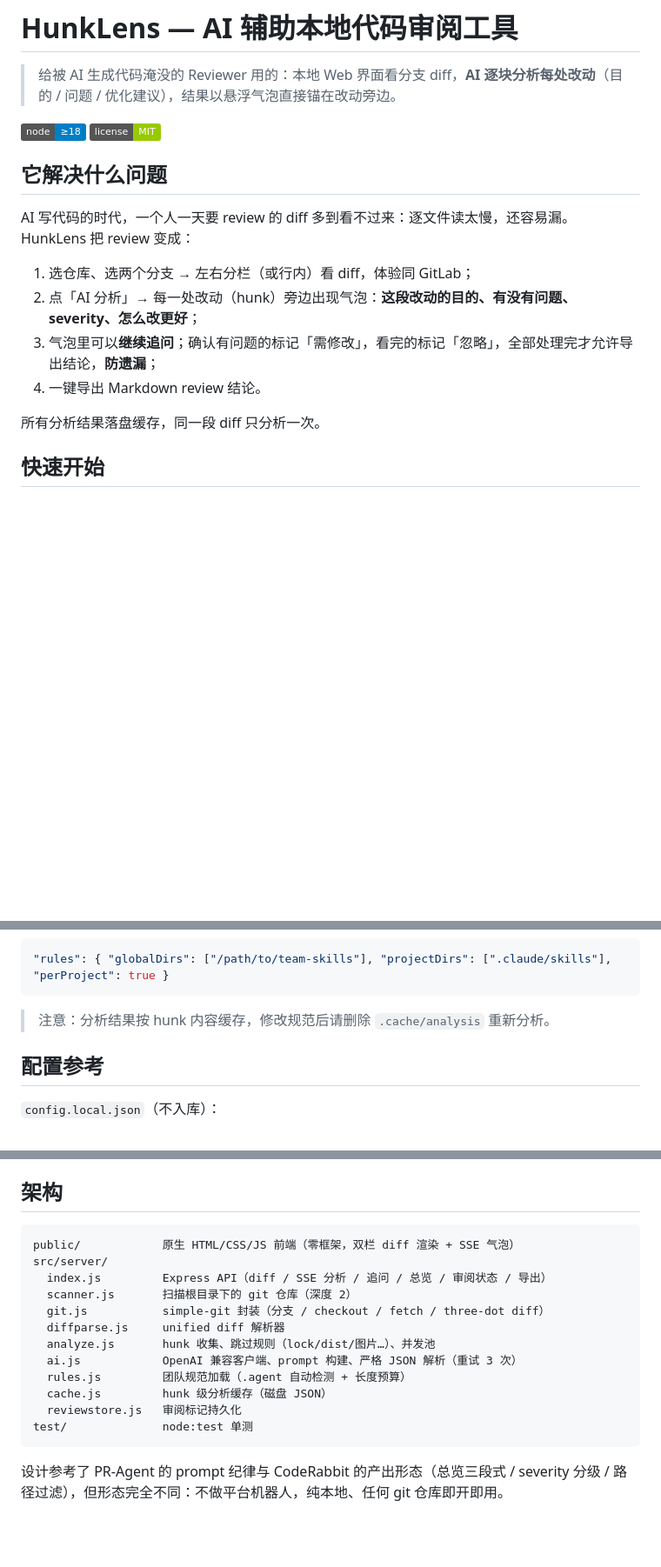
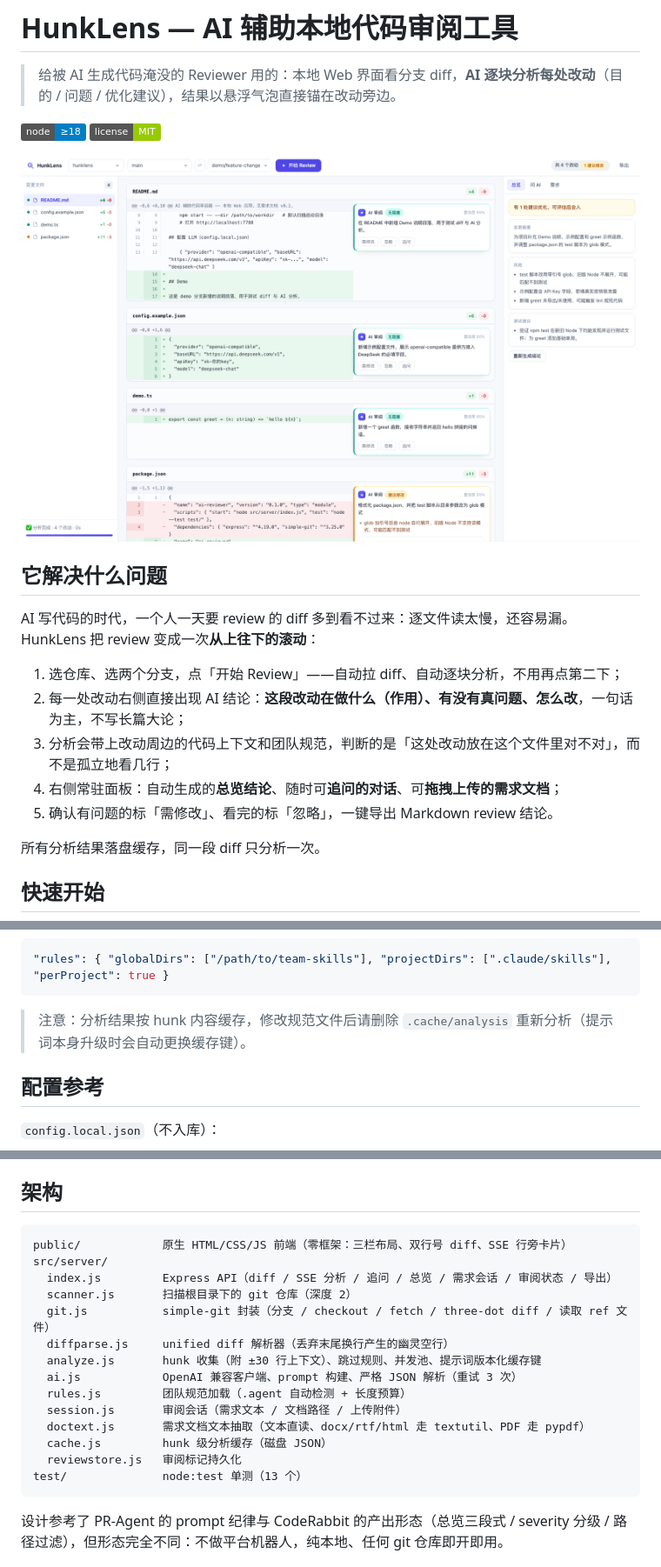
Before and after one commit to sdy-17/hunklens, a Markdown page: README.md, 3 parts joined by grey strips. Shown at 87% size. GitHub-like rendering; pictures changed too: docs/screenshot.png (added); badges without logos; blank space fills up the shorter version.

````diff
--- a/README.md
+++ b/README.md
@@ -4,14 +4,17 @@
 
 ![Node](https://img.shields.io/badge/node-%E2%89%A518-blue) ![License](https://img.shields.io/badge/license-MIT-green)
 
+![HunkLens 界面](docs/screenshot.png)
+
 ## 它解决什么问题
 
-AI 写代码的时代，一个人一天要 review 的 diff 多到看不过来：逐文件读太慢，还容易漏。HunkLens 把 review 变成：
+AI 写代码的时代，一个人一天要 review 的 diff 多到看不过来：逐文件读太慢，还容易漏。HunkLens 把 review 变成一次**从上往下的滚动**：
 
-1. 选仓库、选两个分支 → 左右分栏（或行内）看 diff，体验同 GitLab；
-2. 点「AI 分析」→ 每一处改动（hunk）旁边出现气泡：**这段改动的目的、有没有问题、severity、怎么改更好**；
-3. 气泡里可以**继续追问**；确认有问题的标记「需修改」，看完的标记「忽略」，全部处理完才允许导出结论，**防遗漏**；
-4. 一键导出 Markdown review 结论。
+1. 选仓库、选两个分支，点「开始 Review」——自动拉 diff、自动逐块分析，不用再点第二下；
+2. 每一处改动右侧直接出现 AI 结论：**这段改动在做什么（作用）、有没有真问题、怎么改**，一句话为主，不写长篇大论；
+3. 分析会带上改动周边的代码上下文和团队规范，判断的是「这处改动放在这个文件里对不对」，而不是孤立地看几行；
+4. 右侧常驻面板：自动生成的**总览结论**、随时可**追问的对话**、可**拖拽上传的需求文档**；
+5. 确认有问题的标「需修改」、看完的标「忽略」，一键导出 Markdown review 结论。
 
 所有分析结果落盘缓存，同一段 diff 只分析一次。
 
@@ -96,7 +111,7 @@ description: 团队 JS 规范
 "rules": { "globalDirs": ["/path/to/team-skills"], "projectDirs": [".claude/skills"], "perProject": true }
 ```
 
-> 注意：分析结果按 hunk 内容缓存，修改规范后请删除 `.cache/analysis` 重新分析。
+> 注意：分析结果按 hunk 内容缓存，修改规范文件后请删除 `.cache/analysis` 重新分析（提示词本身升级时会自动更换缓存键）。
 
 ## 配置参考
 
@@ -116,18 +131,20 @@ description: 团队 JS 规范
 ## 架构
 
 ```
-public/            原生 HTML/CSS/JS 前端（零框架，双栏 diff 渲染 + SSE 气泡）
+public/            原生 HTML/CSS/JS 前端（零框架：三栏布局、双行号 diff、SSE 行旁卡片）
 src/server/
-  index.js         Express API（diff / SSE 分析 / 追问 / 总览 / 审阅状态 / 导出）
+  index.js         Express API（diff / SSE 分析 / 追问 / 总览 / 需求会话 / 审阅状态 / 导出）
   scanner.js       扫描根目录下的 git 仓库（深度 2）
-  git.js           simple-git 封装（分支 / checkout / fetch / three-dot diff）
-  diffparse.js     unified diff 解析器
-  analyze.js       hunk 收集、跳过规则（lock/dist/图片…）、并发池
+  git.js           simple-git 封装（分支 / checkout / fetch / three-dot diff / 读取 ref 文件）
+  diffparse.js     unified diff 解析器（丢弃末尾换行产生的幽灵空行）
+  analyze.js       hunk 收集（附 ±30 行上下文）、跳过规则、并发池、提示词版本化缓存键
   ai.js            OpenAI 兼容客户端、prompt 构建、严格 JSON 解析（重试 3 次）
   rules.js         团队规范加载（.agent 自动检测 + 长度预算）
+  session.js       审阅会话（需求文本 / 文档路径 / 上传附件）
+  doctext.js       需求文档文本抽取（文本直读、docx/rtf/html 走 textutil、PDF 走 pypdf）
   cache.js         hunk 级分析缓存（磁盘 JSON）
   reviewstore.js   审阅标记持久化
-test/              node:test 单测
+test/              node:test 单测（13 个）
 ```
 
 设计参考了 PR-Agent 的 prompt 纪律与 CodeRabbit 的产出形态（总览三段式 / severity 分级 / 路径过滤），但形态完全不同：不做平台机器人，纯本地、任何 git 仓库即开即用。
````
Also changed, not shown: other parts of README.md (+23 -11 lines), docs/screenshot-requirements.png (added), 12 other files.
